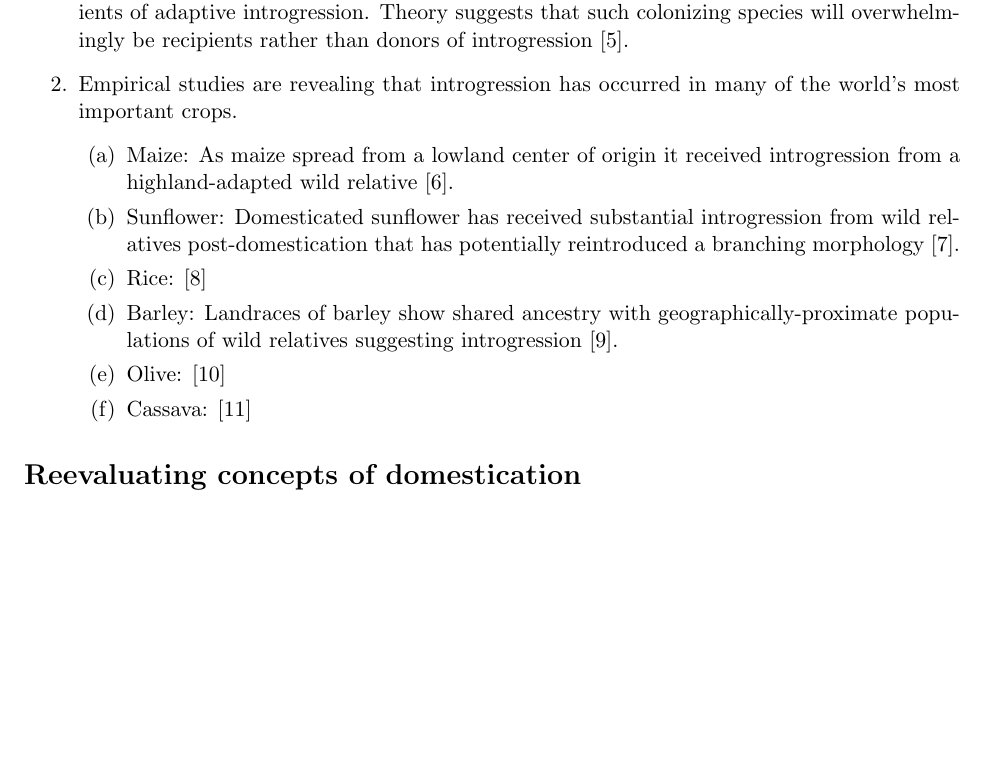
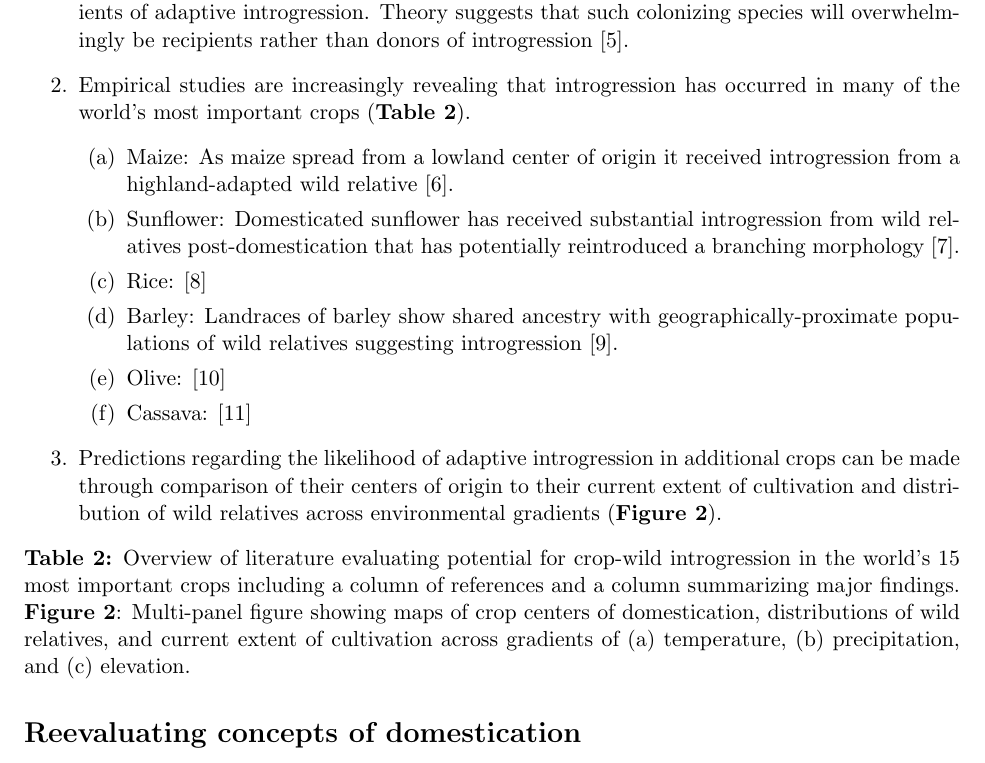
Before and after one commit to HuffordLab/Crop_Adaptation_Gene_Flow, a LaTeX document (TiG_prospectus.tex): part of page 2 of 3, cut so that both start at the same text, the shorter picture padded with empty space. Compiled offline with pdfLaTeX.

Commit message:
edits to prospectus

```diff
--- a/TiG_prospectus.tex
+++ b/TiG_prospectus.tex
@@ -48,7 +48,7 @@ The recent availability of genome-wide resequencing and reduced-representation g
 Over the last few years, several high-profile publications based on genome-wide data have documented introgression between crops and wild relatives outside putative domestication centers. A history of introgression during diffusion appears to be rule for crops rather an exception.
 \begin{enumerate}
 	\item{Crops, given their frequent history of diffusion from defined centers of origin, are ideal recipients of adaptive introgression. Theory suggests that such colonizing species will overwhelmingly be recipients rather than donors of introgression \cite{Currat2008}.}
-	\item{Empirical studies are revealing that introgression has occurred in many of the world's most important crops.}
+	\item{Empirical studies are increasingly revealing that introgression has occurred in many of the world's most important crops (\textbf{Table 2}).}
 	\begin{enumerate}
 		\item{Maize: As maize spread from a lowland center of origin it received introgression from a highland-adapted wild relative \cite{Hufford2013}.}
 		\item{Sunflower: Domesticated sunflower has received substantial introgression from wild relatives post-domestication that has potentially reintroduced a branching morphology \cite{Baute2015}.}
@@ -57,7 +57,12 @@ Over the last few years, several high-profile publications based on genome-wide
 		\item{Olive: \cite{Diez2015}}
 		\item{Cassava: \cite{Bredeson2016}}
 	\end{enumerate}
+	\item{Predictions regarding the likelihood of adaptive introgression in additional crops can be made through comparison of their centers of origin to their current extent of cultivation and distribution of wild relatives across environmental gradients (\textbf{Figure 2}).}
 \end{enumerate}
+
+\noindent{\textbf{Table 2:} Overview of literature evaluating potential for crop-wild introgression in the world's 15 most important crops including a column of references and a column summarizing major findings.}
+
+\noindent{\textbf{Figure 2}: Multi-panel figure showing maps of crop centers of domestication, distributions of wild relatives, and current extent of cultivation across gradients of (a) temperature, (b) precipitation, and (c) elevation.}
 
 \section*{Reevaluating concepts of domestication}
 
```
Also changed, not shown: TiG_prospectus.pdf.
